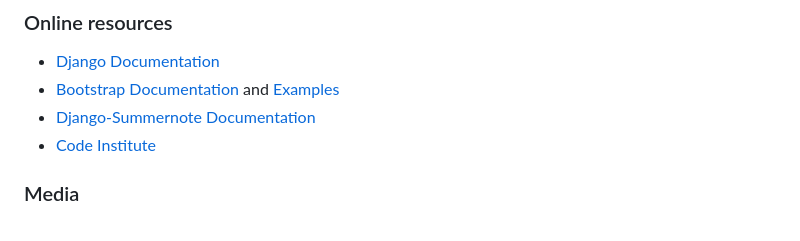
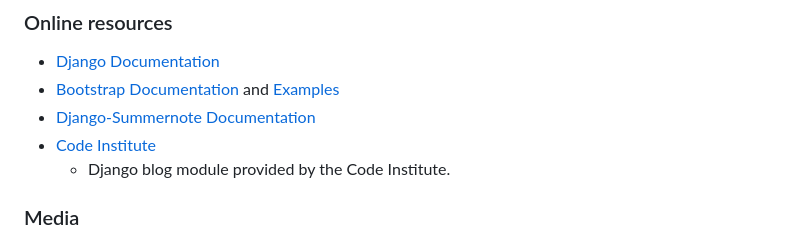
Before and after one commit to llancruzz/share-story, a Markdown page: README.md, the part around the change. GitHub-like rendering.

```diff
--- a/README.md
+++ b/README.md
@@ -472,6 +472,7 @@ To clone the repository:
 - [Bootstrap Documentation](https://getbootstrap.com/docs/5.1) and [Examples](https://getbootstrap.com/docs/5.1/examples/)
 - [Django-Summernote Documentation](https://github.com/summernote/django-summernote)
 - [Code Institute](https://codeinstitute.net/ie/full-stack-software-development-diploma/)
+    * Django blog module provided by the Code Institute.
 
 ### Media
 
```
